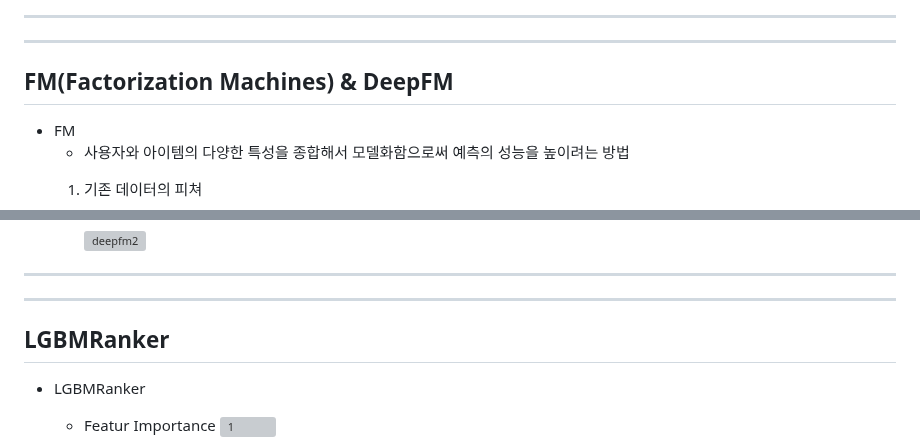
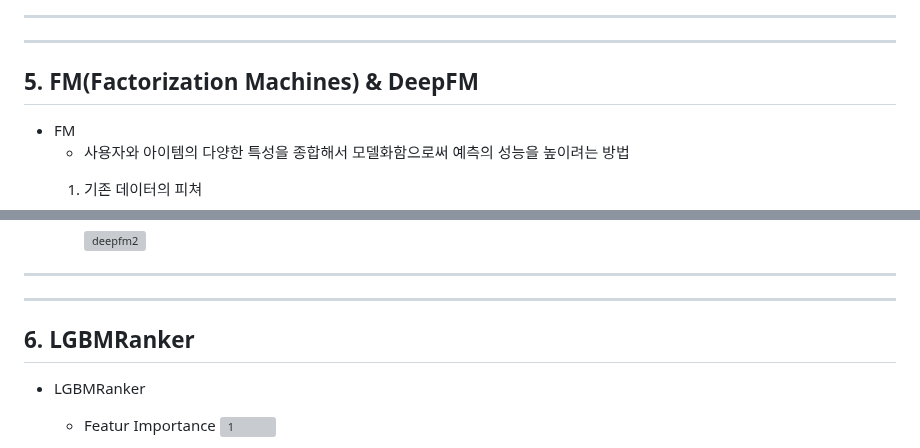
Before and after one commit to bongkyunSON/SideProject, a Markdown page: E-commerce/README.md, 2 parts joined by grey strips. Rendered like a GitHub page; grey boxes are pictures that could not be loaded.

```diff
--- a/E-commerce/README.md
+++ b/E-commerce/README.md
@@ -191,7 +190,7 @@
 
 ---
 
-## FM(**Factorization Machines**) & DeepFM
+## 5. FM(**Factorization Machines**) & DeepFM
 
 - FM
   - 사용자와 아이템의 다양한 특성을 종합해서 모델화함으로써 예측의 성능을 높이려는 방법
@@ -253,7 +252,7 @@
 
 ---
 
-## LGBMRanker
+## 6. LGBMRanker
 
 - LGBMRanker
   - Featur Importance
```
Also changed, not shown: other parts of E-commerce/README.md (+7 -8 lines).
